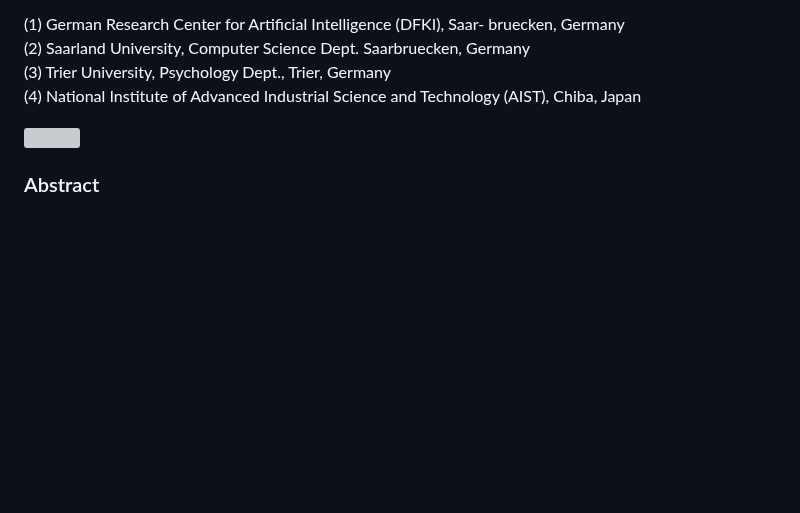
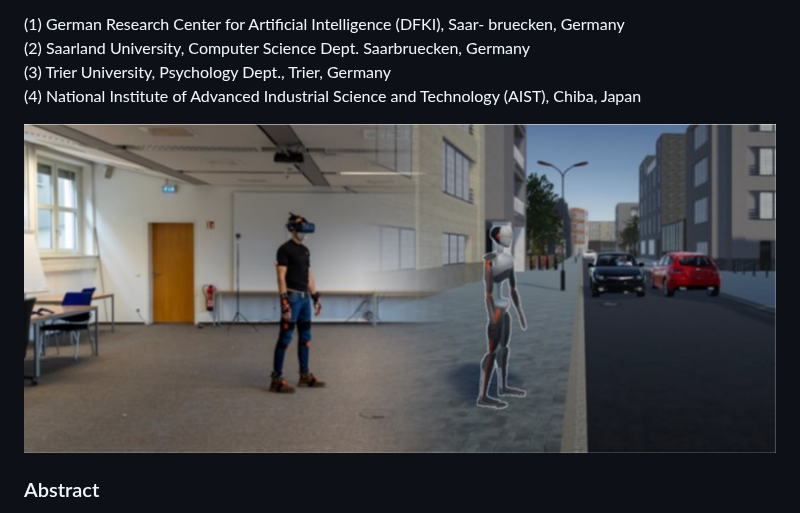
Before and after one commit to dfki-asr/PedestrianData, a Markdown page: data/StatisticalData/Readme.md, the part around one of its changes. Rendered like a GitHub page; blank space fills up the shorter version; grey boxes are pictures that could not be loaded.

```diff
--- a/data/StatisticalData/Readme.md
+++ b/data/StatisticalData/Readme.md
@@ -11,7 +11,7 @@ Janis Sprenger  (1,2)  Lorena Hell  (1,3)  Matthias Klusch  (1)  Yoshiyuki Kobay
 (3)  Trier University, Psychology Dept., Trier, Germany
 (4)  National Institute of Advanced Industrial Science and Technology (AIST), Chiba, Japan
 
-![](html/images/Teaser.jpg)
+![](../../html/images/Teaser.jpg)
 
 ### Abstract
 
```
Also changed, not shown: other parts of data/StatisticalData/Readme.md (+1 -1 lines).
